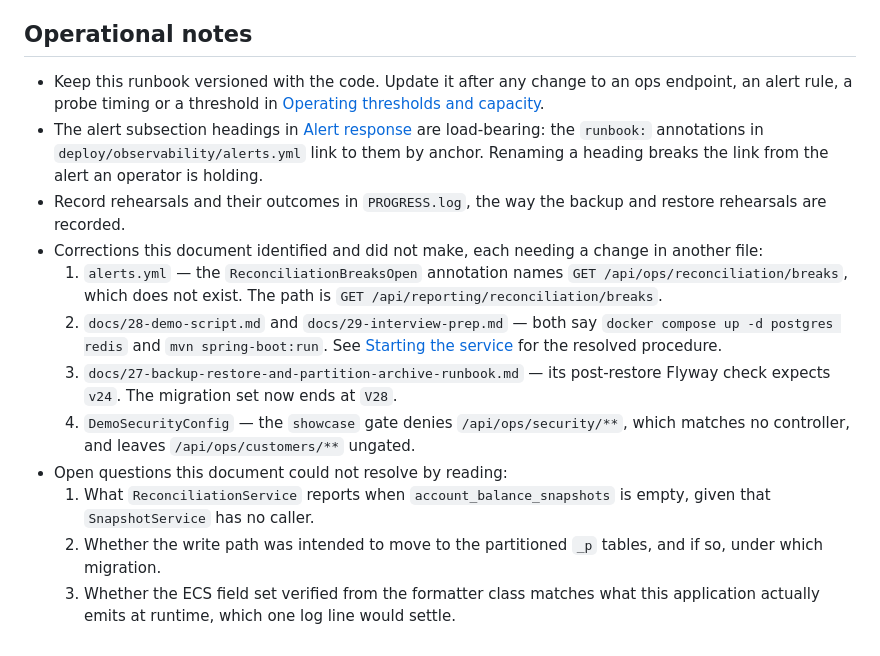
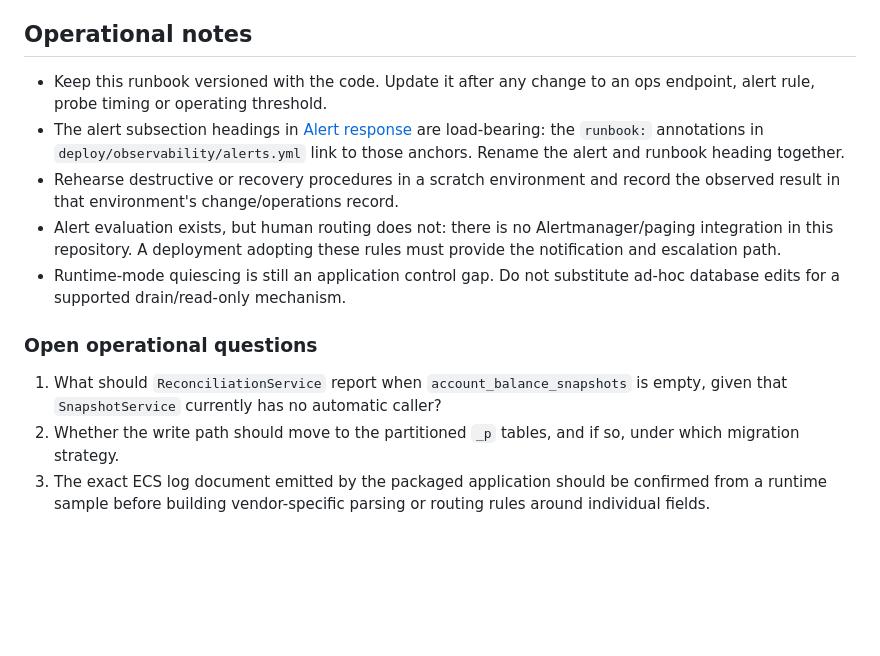
Before and after one commit to MaiHuyHoang592004/corebank-api, a Markdown page: docs/31-operations-runbook.md, the part around the change. GitHub-like rendering; blank space fills up the shorter version.

Commit message:
docs: remove stale internal references from runbook

```diff
--- a/docs/31-operations-runbook.md
+++ b/docs/31-operations-runbook.md
@@ -1333,29 +1333,25 @@ the absence of a runtime-mode control in
 ## Operational notes
 
 - Keep this runbook versioned with the code. Update it after any change to an ops
-  endpoint, an alert rule, a probe timing or a threshold in
-  [Operating thresholds and capacity](#operating-thresholds-and-capacity).
+  endpoint, alert rule, probe timing or operating threshold.
 - The alert subsection headings in [Alert response](#alert-response) are load-bearing:
-  the `runbook:` annotations in `deploy/observability/alerts.yml` link to them by
-  anchor. Renaming a heading breaks the link from the alert an operator is holding.
-- Record rehearsals and their outcomes in `PROGRESS.log`, the way the backup and restore
-  rehearsals are recorded.
-- Corrections this document identified and did not make, each needing a change in
-  another file:
-  1. `alerts.yml` — the `ReconciliationBreaksOpen` annotation names
-     `GET /api/ops/reconciliation/breaks`, which does not exist. The path is
-     `GET /api/reporting/reconciliation/breaks`.
-  2. `docs/28-demo-script.md` and `docs/29-interview-prep.md` — both say
-     `docker compose up -d postgres redis` and `mvn spring-boot:run`. See
-     [Starting the service](#starting-the-service) for the resolved procedure.
-  3. `docs/27-backup-restore-and-partition-archive-runbook.md` — its post-restore
-     Flyway check expects `v24`. The migration set now ends at `V28`.
-  4. `DemoSecurityConfig` — the `showcase` gate denies `/api/ops/security/**`, which
-     matches no controller, and leaves `/api/ops/customers/**` ungated.
-- Open questions this document could not resolve by reading:
-  1. What `ReconciliationService` reports when `account_balance_snapshots` is empty,
-     given that `SnapshotService` has no caller.
-  2. Whether the write path was intended to move to the partitioned `_p` tables, and if
-     so, under which migration.
-  3. Whether the ECS field set verified from the formatter class matches what this
-     application actually emits at runtime, which one log line would settle.
+  the `runbook:` annotations in `deploy/observability/alerts.yml` link to those
+  anchors. Rename the alert and runbook heading together.
+- Rehearse destructive or recovery procedures in a scratch environment and record the
+  observed result in that environment's change/operations record.
+- Alert evaluation exists, but human routing does not: there is no Alertmanager/paging
+  integration in this repository. A deployment adopting these rules must provide the
+  notification and escalation path.
+- Runtime-mode quiescing is still an application control gap. Do not substitute ad-hoc
+  database edits for a supported drain/read-only mechanism.
+
+### Open operational questions
+
+1. What should `ReconciliationService` report when
+   `account_balance_snapshots` is empty, given that `SnapshotService` currently has
+   no automatic caller?
+2. Whether the write path should move to the partitioned `_p` tables, and if so, under
+   which migration strategy.
+3. The exact ECS log document emitted by the packaged application should be confirmed
+   from a runtime sample before building vendor-specific parsing or routing rules around
+   individual fields.
```
